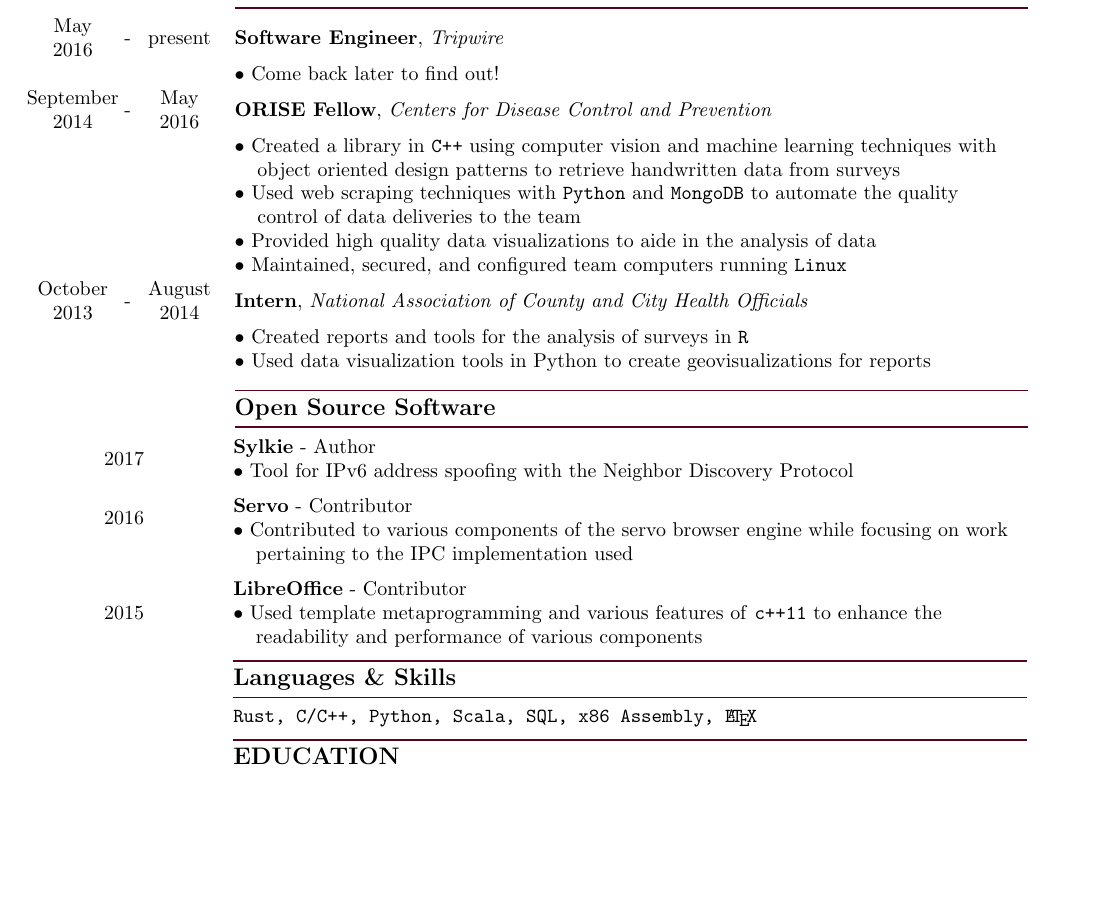
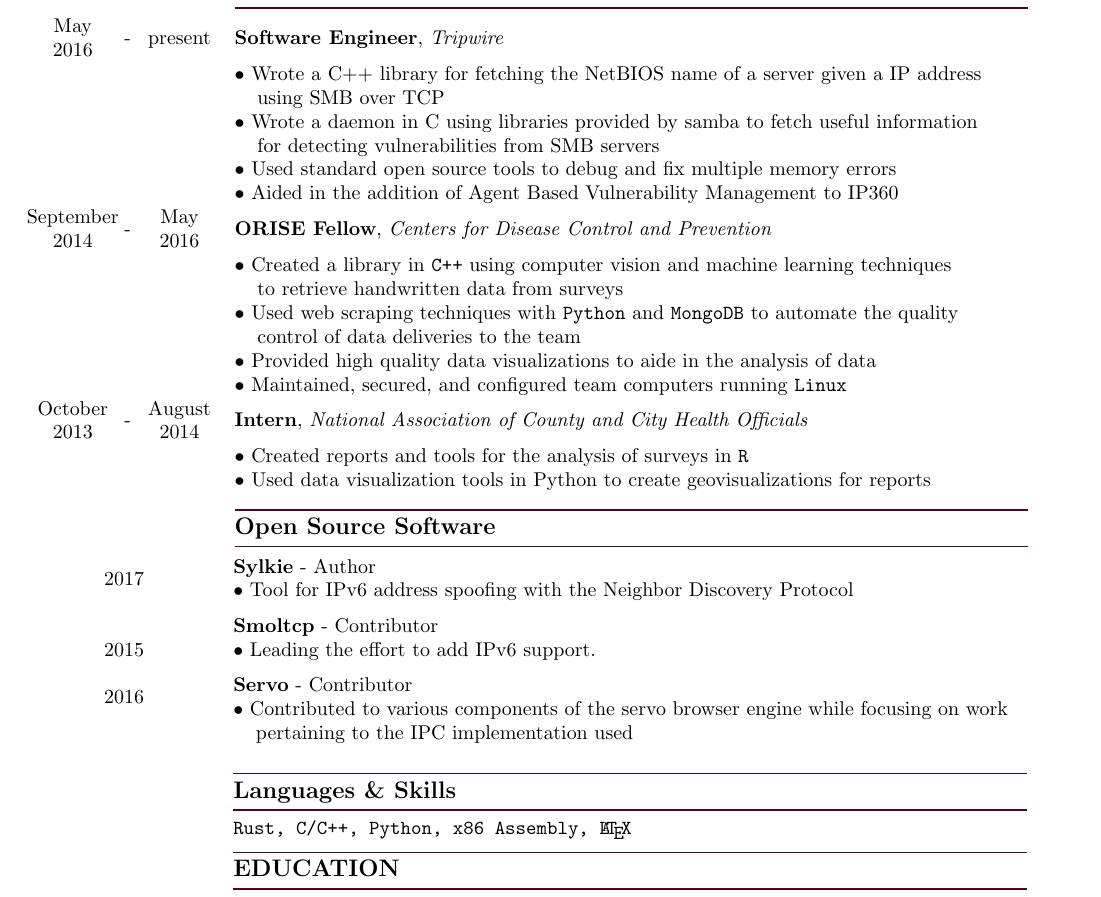
Before and after one commit to dlrobertson/resume, a LaTeX document (src/drobertson.tex): part of the page, cut so that both start at the same text, the shorter picture padded with empty space. Compiled offline with pdfLaTeX.

Commit message:
Update resume

```diff
--- a/src/drobertson.tex
+++ b/src/drobertson.tex
@@ -37,12 +37,17 @@
             %Tripwire
             May & \multirow{2}{*}{-} & \multirow{2}{*}{present} & \multirow{2}{*}{\textbf{Software Engineer}, \textit{Tripwire}}\\
             2016 & & &\\
-            & & & $\bullet$ Come back later to find out!\\
+            & & & $\bullet$ Wrote a C++ library for fetching the NetBIOS name of a server given a IP address\\
+            & & & \hspace*{4mm}using SMB over TCP\\
+            & & & $\bullet$ Wrote a daemon in C using libraries provided by samba to fetch useful information\\
+            & & & \hspace*{4mm}for detecting vulnerabilities from SMB servers\\
+            & & & $\bullet$ Used standard open source tools to debug and fix multiple memory errors\\
+            & & & $\bullet$ Aided in the addition of Agent Based Vulnerability Management to IP360\\
             %CDC
             September & \multirow{2}{*}{-} & May & \multirow{2}{*}{\textbf{ORISE Fellow}, \textit{Centers for Disease Control and Prevention}}\\
             2014 & & 2016 &\\
-            & & & $\bullet$ Created a library in \texttt{C++} using computer vision and machine learning techniques with\\
-            & & & \hspace*{4mm}object oriented design patterns to retrieve handwritten data from surveys\\
+            & & & $\bullet$ Created a library in \texttt{C++} using computer vision and machine learning techniques\\
+            & & & \hspace*{4mm}to retrieve handwritten data from surveys\\
             & & & $\bullet$ Used web scraping techniques with \texttt{Python} and \texttt{MongoDB} to automate the quality\\
             & & & \hspace*{4mm}control of data deliveries to the team\\
             & & & $\bullet$ Provided high quality data visualizations to aide in the analysis of data\\
@@ -61,17 +66,16 @@
         \begin{tabular}{@{\hspace{0mm}}c@{\hspace{1mm}}c@{\hspace{3mm}}cl}
             \multicolumn{3}{c}{\multirow{2}{*}{2017}} & \textbf{Sylkie} - Author\\
             & & & $\bullet$ Tool for IPv6 address spoofing with the Neighbor Discovery Protocol\\[2mm]
+            \multicolumn{3}{c}{\multirow{3}{*}{2015}} & \textbf{Smoltcp} - Contributor\\
+            & & & $\bullet$ Leading the effort to add IPv6 support.\\[2mm]
             \multicolumn{3}{c}{\multirow{2}{*}{2016}} & \textbf{Servo} - Contributor\\
             & & & $\bullet$ Contributed to various components of the servo browser engine while focusing on work\\
             & & & \hspace*{4mm}pertaining to the IPC implementation used\\[2mm]
-            \multicolumn{3}{c}{\multirow{3}{*}{2015}} & \textbf{LibreOffice} - Contributor\\
-            & & & $\bullet$ Used template metaprogramming and various features of \texttt{c++11} to enhance the\\
-            & & & \hspace*{4mm}readability and performance of various components\\[-1mm]
             % Languages and Skillz
             & & & \color{maroon}{\rule{14cm}{0.75pt}}\\
             & & & \large{\textbf{Languages \& Skills}}\\[-2mm]
             & & & \color{maroon}{\rule{14cm}{0.75pt}}\\
-            \multicolumn{3}{c}{} & \textbf{\texttt{Rust, C/C++, Python, Scala, SQL, x86 Assembly, \LaTeX}}\\[-1mm]
+            \multicolumn{3}{c}{} & \textbf{\texttt{Rust, C/C++, Python, x86 Assembly, \LaTeX}}\\[-1mm]
             %Education
             & & & \color{maroon}{\rule{14cm}{0.75pt}}\\
             & & & \large{\textbf{EDUCATION}}\\[-2mm]
```
Also changed, not shown: drobertson.pdf.
